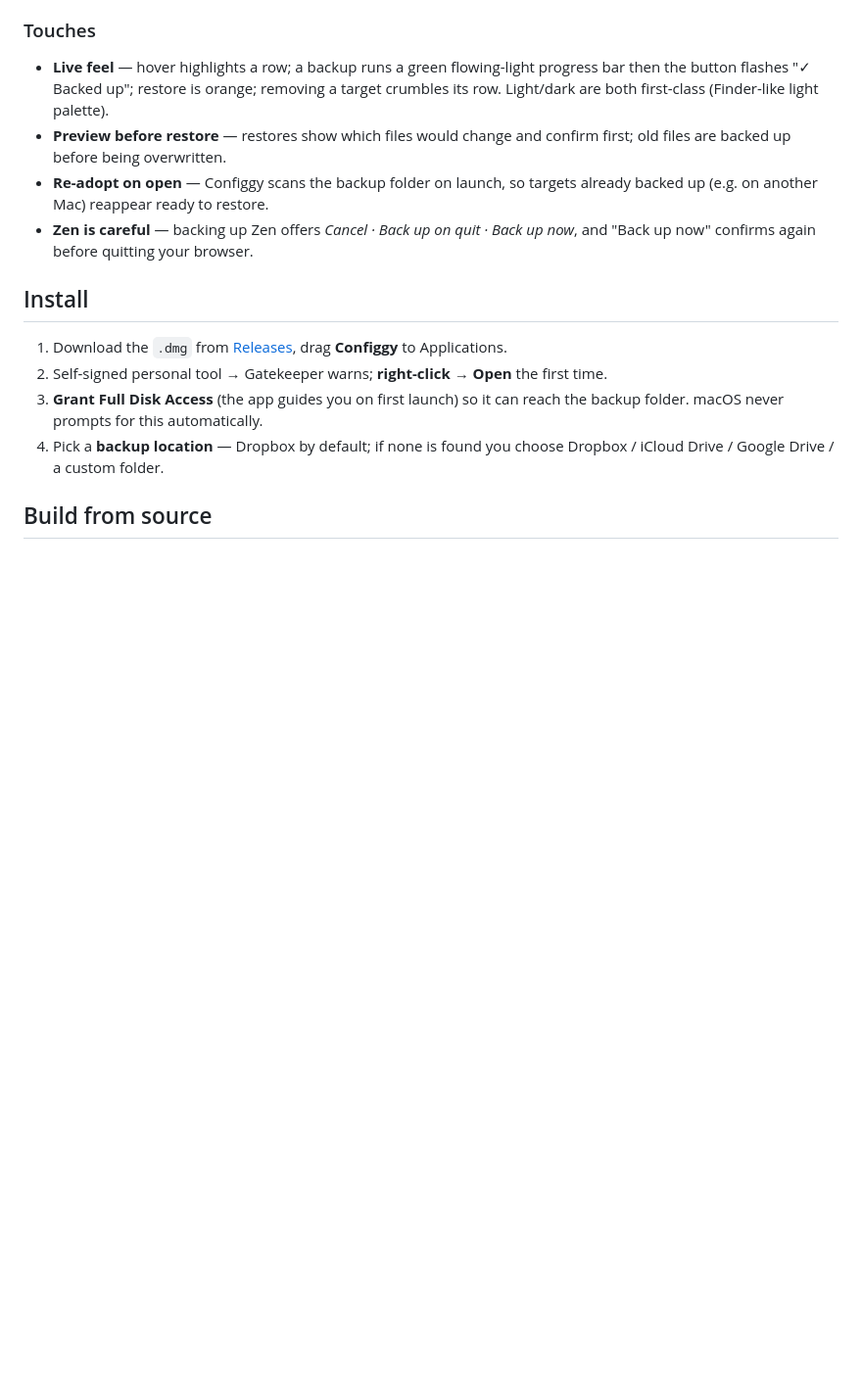
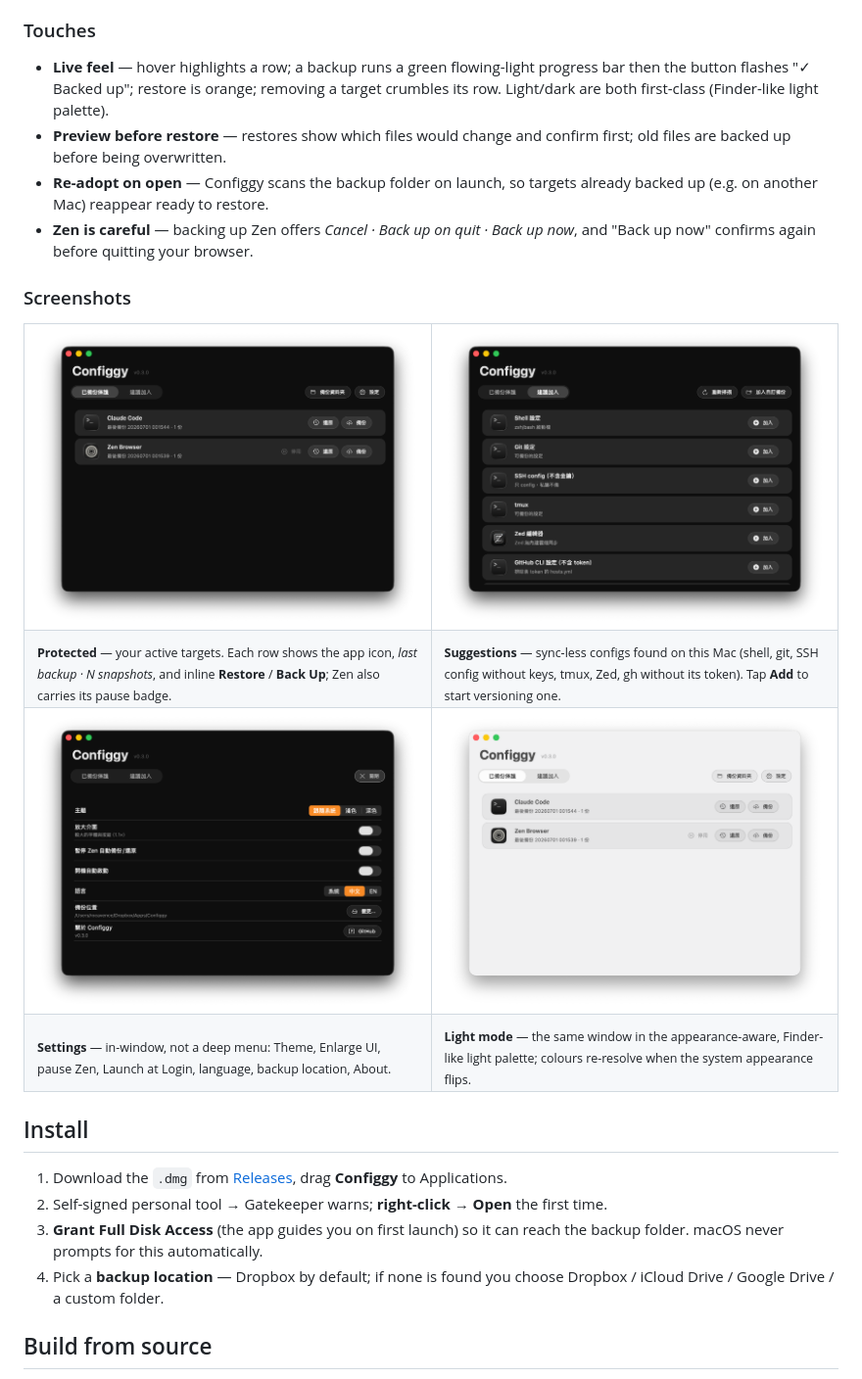
Before and after one commit to rocavence/Configgy-app, a Markdown page: README.md, the part around the change. Shown at 98% size. GitHub-like rendering; pictures changed too: Resources/screenshots/protected-dark.png (added), Resources/screenshots/protected-light.png (added), Resources/screenshots/settings-dark.png (added); blank space fills up the shorter version.

```diff
--- a/README.md
+++ b/README.md
@@ -61,6 +61,27 @@ warning when needed).
   backed up (e.g. on another Mac) reappear ready to restore.
 - **Zen is careful** — backing up Zen offers *Cancel · Back up on quit · Back up now*,
   and "Back up now" confirms again before quitting your browser.
+
+### Screenshots
+
+<table>
+  <tr>
+    <td width="50%"><img src="Resources/screenshots/protected-dark.png" alt="Protected tab — active backup targets with inline Restore / Back Up"></td>
+    <td width="50%"><img src="Resources/screenshots/suggestions-dark.png" alt="Suggestions tab — sync-less configs discovered on this Mac"></td>
+  </tr>
+  <tr>
+    <td><sub><b>Protected</b> — your active targets. Each row shows the app icon, <i>last backup · N snapshots</i>, and inline <b>Restore</b> / <b>Back Up</b>; Zen also carries its pause badge.</sub></td>
+    <td><sub><b>Suggestions</b> — sync-less configs found on this Mac (shell, git, SSH config without keys, tmux, Zed, gh without its token). Tap <b>Add</b> to start versioning one.</sub></td>
+  </tr>
+  <tr>
+    <td width="50%"><img src="Resources/screenshots/settings-dark.png" alt="In-window settings page"></td>
+    <td width="50%"><img src="Resources/screenshots/protected-light.png" alt="Light mode — appearance-aware Finder-like palette"></td>
+  </tr>
+  <tr>
+    <td><sub><b>Settings</b> — in-window, not a deep menu: Theme, Enlarge UI, pause Zen, Launch at Login, language, backup location, About.</sub></td>
+    <td><sub><b>Light mode</b> — the same window in the appearance-aware, Finder-like light palette; colours re-resolve when the system appearance flips.</sub></td>
+  </tr>
+</table>
 
 ## Install
 
```
Also changed, not shown: README.zh-Hant.md (+21 -0 lines).
